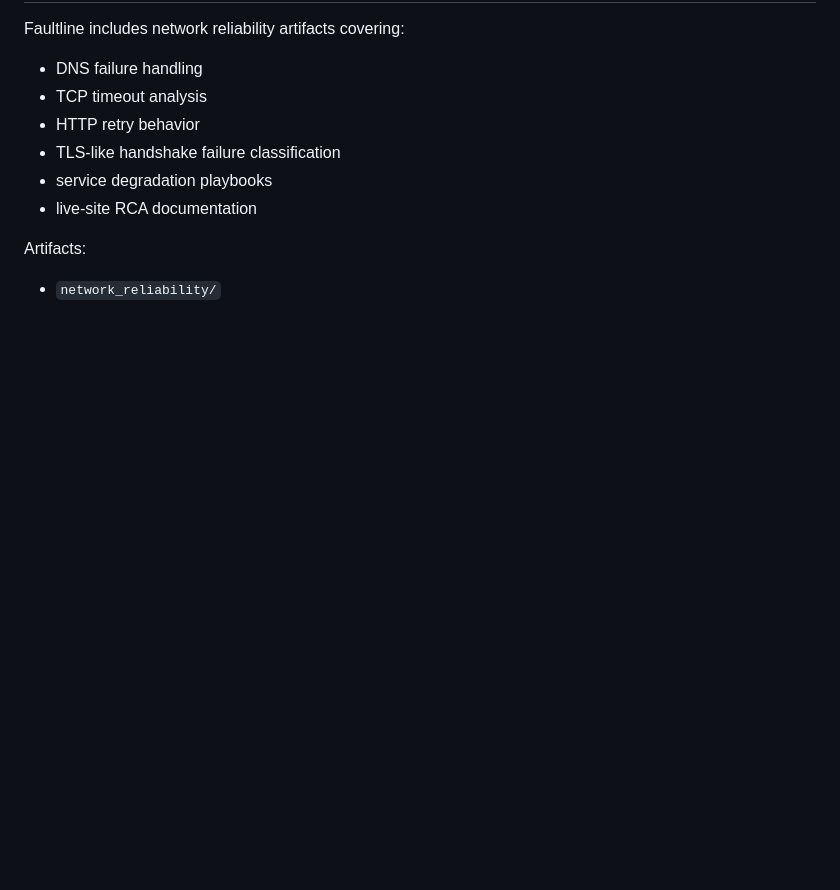
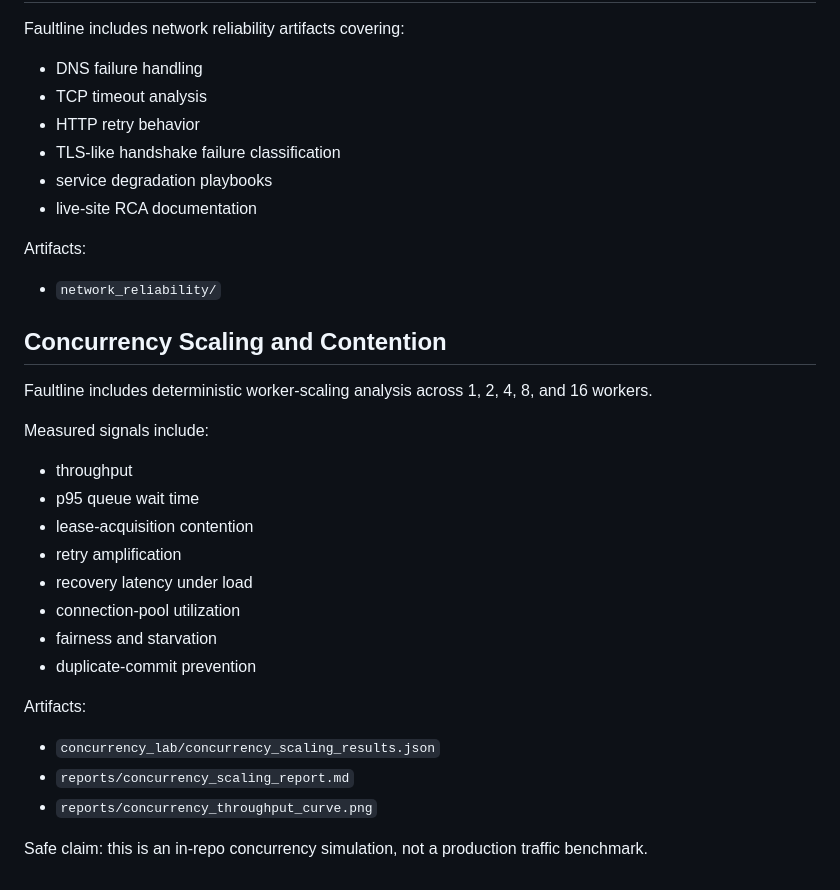
Before and after one commit to kritibehl/faultline, a Markdown page: README.md, the part around the change. Drawn GitHub-style; blank space fills up the shorter version.

Commit message:
feat: add concurrency scaling and lease contention benchmark

```diff
--- a/README.md
+++ b/README.md
@@ -149,3 +149,25 @@ Faultline includes network reliability artifacts covering:
 
 Artifacts:
 - `network_reliability/`
+
+## Concurrency Scaling and Contention
+
+Faultline includes deterministic worker-scaling analysis across 1, 2, 4, 8, and 16 workers.
+
+Measured signals include:
+
+- throughput
+- p95 queue wait time
+- lease-acquisition contention
+- retry amplification
+- recovery latency under load
+- connection-pool utilization
+- fairness and starvation
+- duplicate-commit prevention
+
+Artifacts:
+- `concurrency_lab/concurrency_scaling_results.json`
+- `reports/concurrency_scaling_report.md`
+- `reports/concurrency_throughput_curve.png`
+
+Safe claim: this is an in-repo concurrency simulation, not a production traffic benchmark.
```
Also changed, not shown: reports/concurrency_scaling_report.md (added, +38 -0 lines), reports/concurrency_throughput_curve.png (added), 4 other files.
